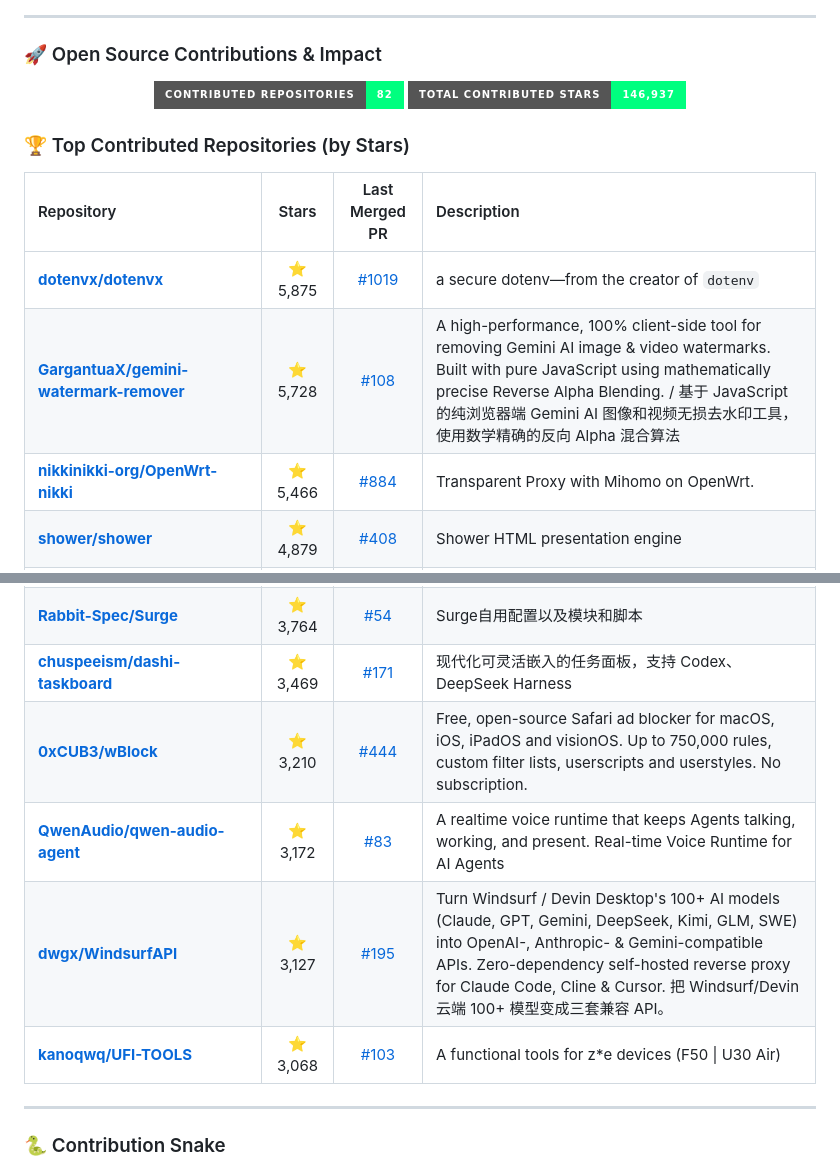
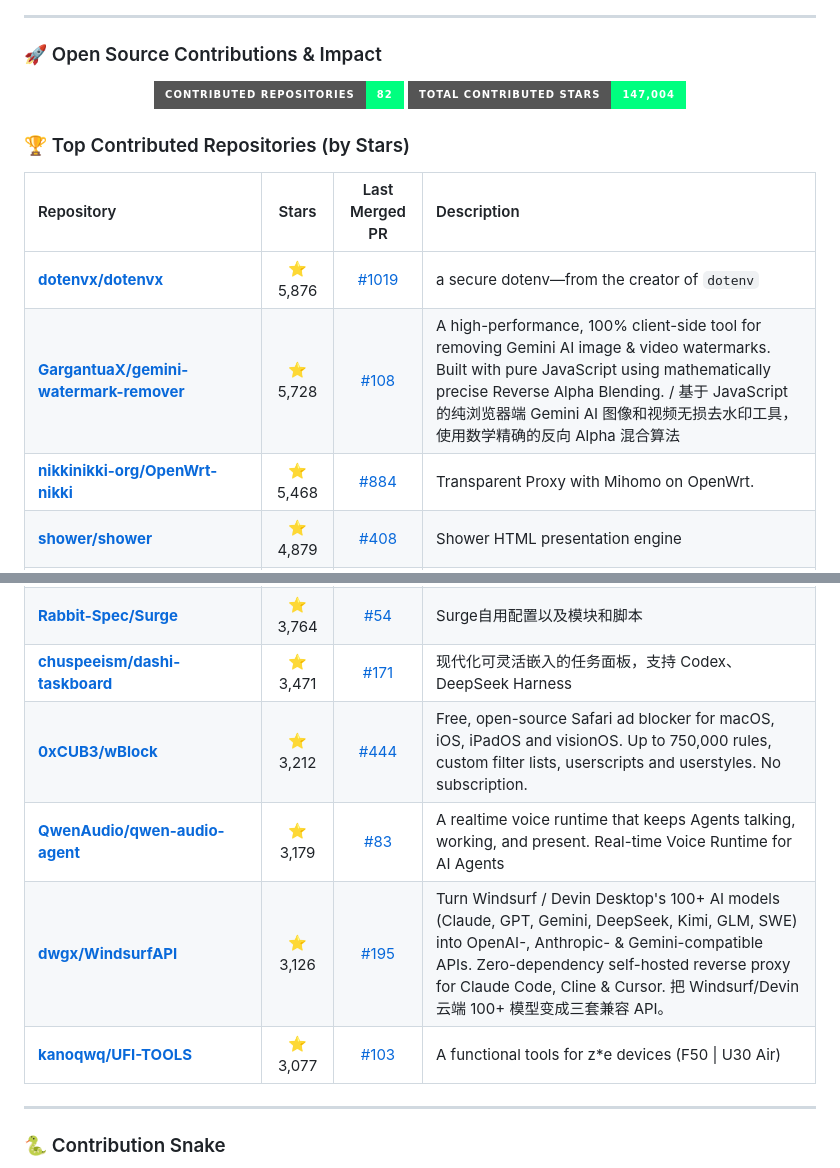
Before and after one commit to MatrixNeoKozak/MatrixNeoKozak, a Markdown page: README.md, 2 parts joined by grey strips. GitHub-like rendering; badges without logos.

Commit message:
Update open source contribution stats [skip ci]

```diff
--- a/README.md
+++ b/README.md
@@ -62,16 +62,16 @@
 <!-- STATS_SECTION:START -->
 <p align="center">
   <img src="https://img.shields.io/badge/Contributed%20Repositories-82-00ff7f?style=for-the-badge&logo=github&logoColor=black" alt="Contributed Repos" />
-  <img src="https://img.shields.io/badge/Total%20Contributed%20Stars-146,937-00ff7f?style=for-the-badge&logo=github&logoColor=black" alt="Total Stars" />
+  <img src="https://img.shields.io/badge/Total%20Contributed%20Stars-147,004-00ff7f?style=for-the-badge&logo=github&logoColor=black" alt="Total Stars" />
 </p>
 
 ### 🏆 Top Contributed Repositories (by Stars)
 
 | Repository | Stars | Last Merged PR | Description |
 | :--- | :---: | :---: | :--- |
-| **[dotenvx/dotenvx](https://github.com/dotenvx/dotenvx)** | ⭐ 5,875 | [#1019](https://github.com/dotenvx/dotenvx/pull/1019 "fix: use atomic file writes in protect and init helpers") | a secure dotenv—from the creator of `dotenv` |
+| **[dotenvx/dotenvx](https://github.com/dotenvx/dotenvx)** | ⭐ 5,876 | [#1019](https://github.com/dotenvx/dotenvx/pull/1019 "fix: use atomic file writes in protect and init helpers") | a secure dotenv—from the creator of `dotenv` |
 | **[GargantuaX/gemini-watermark-remover](https://github.com/GargantuaX/gemini-watermark-remover)** | ⭐ 5,728 | [#108](https://github.com/GargantuaX/gemini-watermark-remover/pull/108 "fix(core): prevent TypeError when hasReliableStandardWatermarkSignal receives null or undefined") | A high-performance, 100% client-side tool for removing Gemini AI image & video watermarks. Built with pure JavaScript using mathematically precise Reverse Alpha Blending. / 基于 JavaScript 的纯浏览器端 Gemini AI 图像和视频无损去水印工具，使用数学精确的反向 Alpha 混合算法 |
-| **[nikkinikki-org/OpenWrt-nikki](https://github.com/nikkinikki-org/OpenWrt-nikki)** | ⭐ 5,466 | [#884](https://github.com/nikkinikki-org/OpenWrt-nikki/pull/884 "fix(rpcd): use TLS listen address for API requests when configured") | Transparent Proxy with Mihomo on OpenWrt. |
+| **[nikkinikki-org/OpenWrt-nikki](https://github.com/nikkinikki-org/OpenWrt-nikki)** | ⭐ 5,468 | [#884](https://github.com/nikkinikki-org/OpenWrt-nikki/pull/884 "fix(rpcd): use TLS listen address for API requests when configured") | Transparent Proxy with Mihomo on OpenWrt. |
 | **[shower/shower](https://github.com/shower/shower)** | ⭐ 4,879 | [#408](https://github.com/shower/shower/pull/408 "Parse component timings without space separators") | Shower HTML presentation engine |
 | **[wmariuss/awesome-devops](https://github.com/wmariuss/awesome-devops)** | ⭐ 4,448 | [#616](https://github.com/wmariuss/awesome-devops/pull/616 "docs: remove redundant free description from Fakecloud entry") | A curated list of awesome DevOps platforms, tools, practices and resources |
 | **[adaltas/node-csv](https://github.com/adaltas/node-csv)** | ⭐ 4,288 | [#525](https://github.com/adaltas/node-csv/pull/525 "fix(csv-parse): correct typo in group_columns_by_name error message") | Full featured CSV parser with simple api and tested against large datasets. |
@@ -79,11 +79,11 @@
 | **[SchemaStore/schemastore](https://github.com/SchemaStore/schemastore)** | ⭐ 3,883 | [#6494](https://github.com/SchemaStore/schemastore/pull/6494 "fix(kustomization.json): update FieldSelector fieldpath to fieldPath") | A collection of JSON schema files including full API |
 | **[zhblue/hustoj](https://github.com/zhblue/hustoj)** | ⭐ 3,819 | [#1198](https://github.com/zhblue/hustoj/pull/1198 "docs: clarify python pandas module availability and usage in faqs") | Popular Simple Open Source Online Judge based on PHP/C++/MySQL/Linux  for ACM/ICPC and NOIP training, with easy installation. 简单实用的开源OJ系统 |
 | **[Rabbit-Spec/Surge](https://github.com/Rabbit-Spec/Surge)** | ⭐ 3,764 | [#54](https://github.com/Rabbit-Spec/Surge/pull/54 "fix(stream-all): handle Disney+ status error branch in results") | Surge自用配置以及模块和脚本 |
-| **[chuspeeism/dashi-taskboard](https://github.com/chuspeeism/dashi-taskboard)** | ⭐ 3,469 | [#171](https://github.com/chuspeeism/dashi-taskboard/pull/171 "fix(ai-chat): hide console window on Windows when spawning AI turn process") | 现代化可灵活嵌入的任务面板，支持 Codex、DeepSeek Harness |
-| **[0xCUB3/wBlock](https://github.com/0xCUB3/wBlock)** | ⭐ 3,210 | [#444](https://github.com/0xCUB3/wBlock/pull/444 "fix: resolve redundant in-process updates by correcting XPC timeout and proxy error handling") | Free, open-source Safari ad blocker for macOS, iOS, iPadOS and visionOS. Up to 750,000 rules, custom filter lists, userscripts and userstyles. No subscription. |
-| **[QwenAudio/qwen-audio-agent](https://github.com/QwenAudio/qwen-audio-agent)** | ⭐ 3,172 | [#83](https://github.com/QwenAudio/qwen-audio-agent/pull/83 "fix: deliver reminders persisted as queued/running instead of losing them on restart") | A realtime voice runtime that keeps Agents talking, working, and present.  Real-time Voice Runtime for AI Agents |
-| **[dwgx/WindsurfAPI](https://github.com/dwgx/WindsurfAPI)** | ⭐ 3,127 | [#195](https://github.com/dwgx/WindsurfAPI/pull/195 "fix: return 400 for malformed JSON in dashboard API") | Turn Windsurf / Devin Desktop's 100+ AI models (Claude, GPT, Gemini, DeepSeek, Kimi, GLM, SWE) into OpenAI-, Anthropic- & Gemini-compatible APIs. Zero-dependency self-hosted reverse proxy for Claude Code, Cline & Cursor. 把 Windsurf/Devin 云端 100+ 模型变成三套兼容 API。 |
-| **[kanoqwq/UFI-TOOLS](https://github.com/kanoqwq/UFI-TOOLS)** | ⭐ 3,068 | [#103](https://github.com/kanoqwq/UFI-TOOLS/pull/103 "fix: replace static salt with cryptographically secure random salt") | A functional tools for z*e devices (F50 \| U30 Air) |
+| **[chuspeeism/dashi-taskboard](https://github.com/chuspeeism/dashi-taskboard)** | ⭐ 3,471 | [#171](https://github.com/chuspeeism/dashi-taskboard/pull/171 "fix(ai-chat): hide console window on Windows when spawning AI turn process") | 现代化可灵活嵌入的任务面板，支持 Codex、DeepSeek Harness |
+| **[0xCUB3/wBlock](https://github.com/0xCUB3/wBlock)** | ⭐ 3,212 | [#444](https://github.com/0xCUB3/wBlock/pull/444 "fix: resolve redundant in-process updates by correcting XPC timeout and proxy error handling") | Free, open-source Safari ad blocker for macOS, iOS, iPadOS and visionOS. Up to 750,000 rules, custom filter lists, userscripts and userstyles. No subscription. |
+| **[QwenAudio/qwen-audio-agent](https://github.com/QwenAudio/qwen-audio-agent)** | ⭐ 3,179 | [#83](https://github.com/QwenAudio/qwen-audio-agent/pull/83 "fix: deliver reminders persisted as queued/running instead of losing them on restart") | A realtime voice runtime that keeps Agents talking, working, and present.  Real-time Voice Runtime for AI Agents |
+| **[dwgx/WindsurfAPI](https://github.com/dwgx/WindsurfAPI)** | ⭐ 3,126 | [#195](https://github.com/dwgx/WindsurfAPI/pull/195 "fix: return 400 for malformed JSON in dashboard API") | Turn Windsurf / Devin Desktop's 100+ AI models (Claude, GPT, Gemini, DeepSeek, Kimi, GLM, SWE) into OpenAI-, Anthropic- & Gemini-compatible APIs. Zero-dependency self-hosted reverse proxy for Claude Code, Cline & Cursor. 把 Windsurf/Devin 云端 100+ 模型变成三套兼容 API。 |
+| **[kanoqwq/UFI-TOOLS](https://github.com/kanoqwq/UFI-TOOLS)** | ⭐ 3,077 | [#103](https://github.com/kanoqwq/UFI-TOOLS/pull/103 "fix: replace static salt with cryptographically secure random salt") | A functional tools for z*e devices (F50 \| U30 Air) |
 <!-- STATS_SECTION:END -->
 
 ---
```
